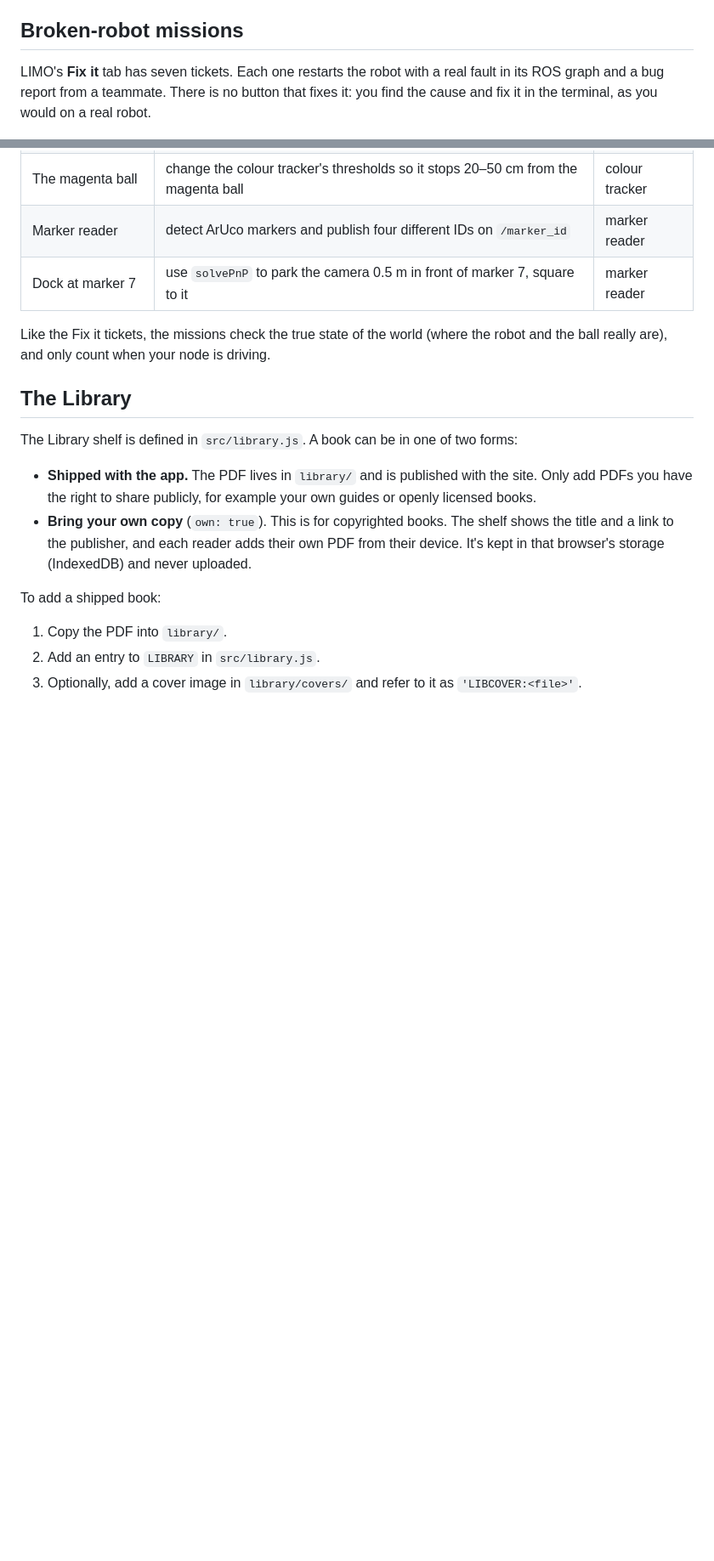
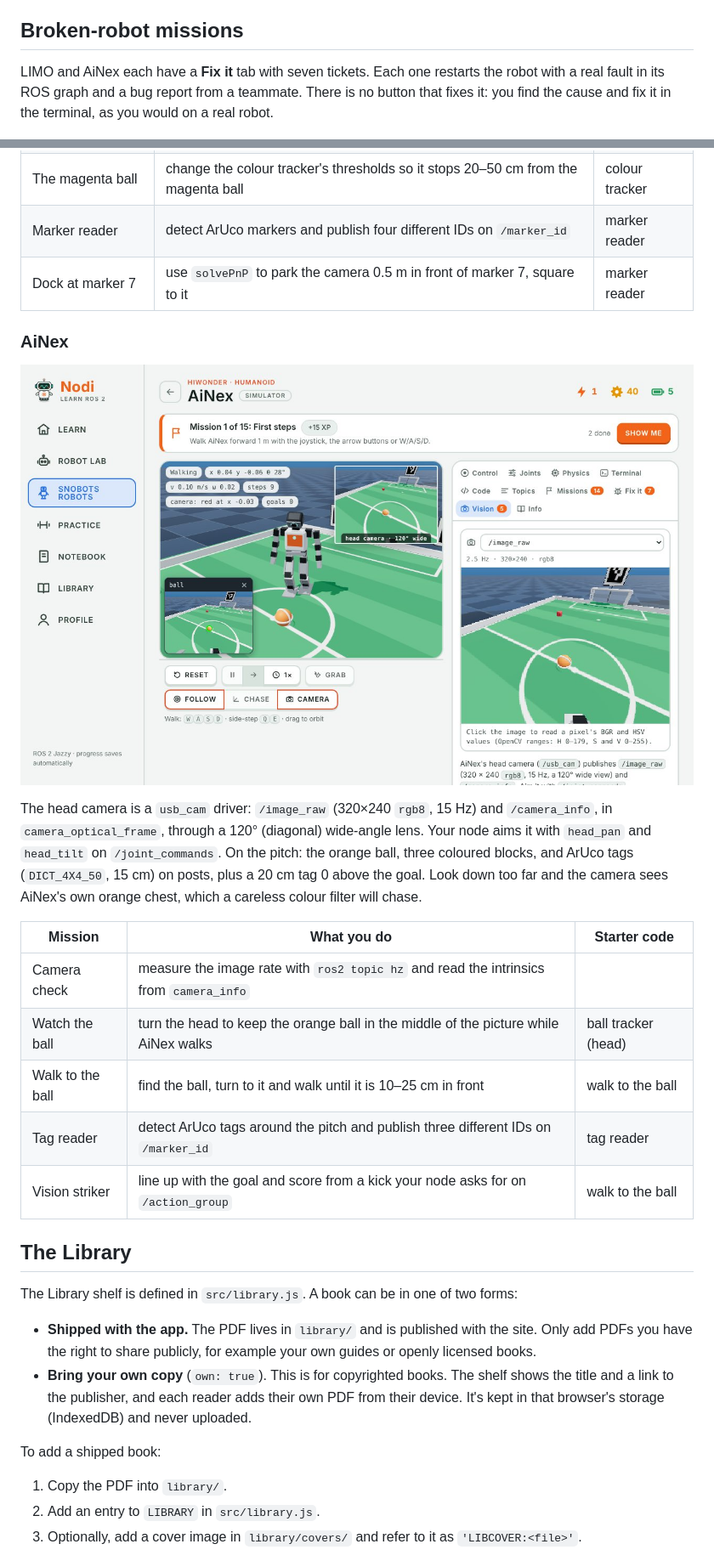
Before and after one commit to pathinvyas/nodi-ros2, a Markdown page: README.md, 2 parts joined by grey strips. Shown at 85% size. GitHub-like rendering; pictures changed too: docs/screenshots/ainex-vision.jpg (added); blank space fills up the shorter version.

```diff
--- a/README.md
+++ b/README.md
@@ -41,7 +41,7 @@ Honest limits: the real Unitree R1 walks with a learned (reinforcement-learning)
 
 ## Broken-robot missions
 
-LIMO's **Fix it** tab has seven tickets. Each one restarts the robot with a real fault in its ROS graph and a bug report from a teammate. There is no button that fixes it: you find the cause and fix it in the terminal, as you would on a real robot.
+LIMO and AiNex each have a **Fix it** tab with seven tickets. Each one restarts the robot with a real fault in its ROS graph and a bug report from a teammate. There is no button that fixes it: you find the cause and fix it in the terminal, as you would on a real robot.
 
 ![A Fix it ticket: SLAM gets no scans because of a QoS mismatch](docs/screenshots/limo-fix-it.jpg)
 
@@ -75,7 +91,19 @@ LIMO has a front colour camera, published the way a ROS 2 camera driver publishe
 | Marker reader | detect ArUco markers and publish four different IDs on `/marker_id` | marker reader |
 | Dock at marker 7 | use `solvePnP` to park the camera 0.5 m in front of marker 7, square to it | marker reader |
 
-Like the Fix it tickets, the missions check the true state of the world (where the robot and the ball really are), and only count when your node is driving.
+### AiNex
+
+![AiNex walking up to the ball with the ball walker's cv2.imshow window, and its head camera in the Vision tab](docs/screenshots/ainex-vision.jpg)
+
+The head camera is a `usb_cam` driver: `/image_raw` (320×240 `rgb8`, 15 Hz) and `/camera_info`, in `camera_optical_frame`, through a 120° (diagonal) wide-angle lens. Your node aims it with `head_pan` and `head_tilt` on `/joint_commands`. On the pitch: the orange ball, three coloured blocks, and ArUco tags (`DICT_4X4_50`, 15 cm) on posts, plus a 20 cm tag 0 above the goal. Look down too far and the camera sees AiNex's own orange chest, which a careless colour filter will chase.
+
+| Mission | What you do | Starter code |
+|---|---|---|
+| Camera check | measure the image rate with `ros2 topic hz` and read the intrinsics from `camera_info` | |
+| Watch the ball | turn the head to keep the orange ball in the middle of the picture while AiNex walks | ball tracker (head) |
+| Walk to the ball | find the ball, turn to it and walk until it is 10–25 cm in front | walk to the ball |
+| Tag reader | detect ArUco tags around the pitch and publish three different IDs on `/marker_id` | tag reader |
+| Vision striker | line up with the goal and score from a kick your node asks for on `/action_group` | walk to the ball |
 
 ## The Library
 
```
Also changed, not shown: other parts of README.md (+24 -7 lines), 13 other files.
